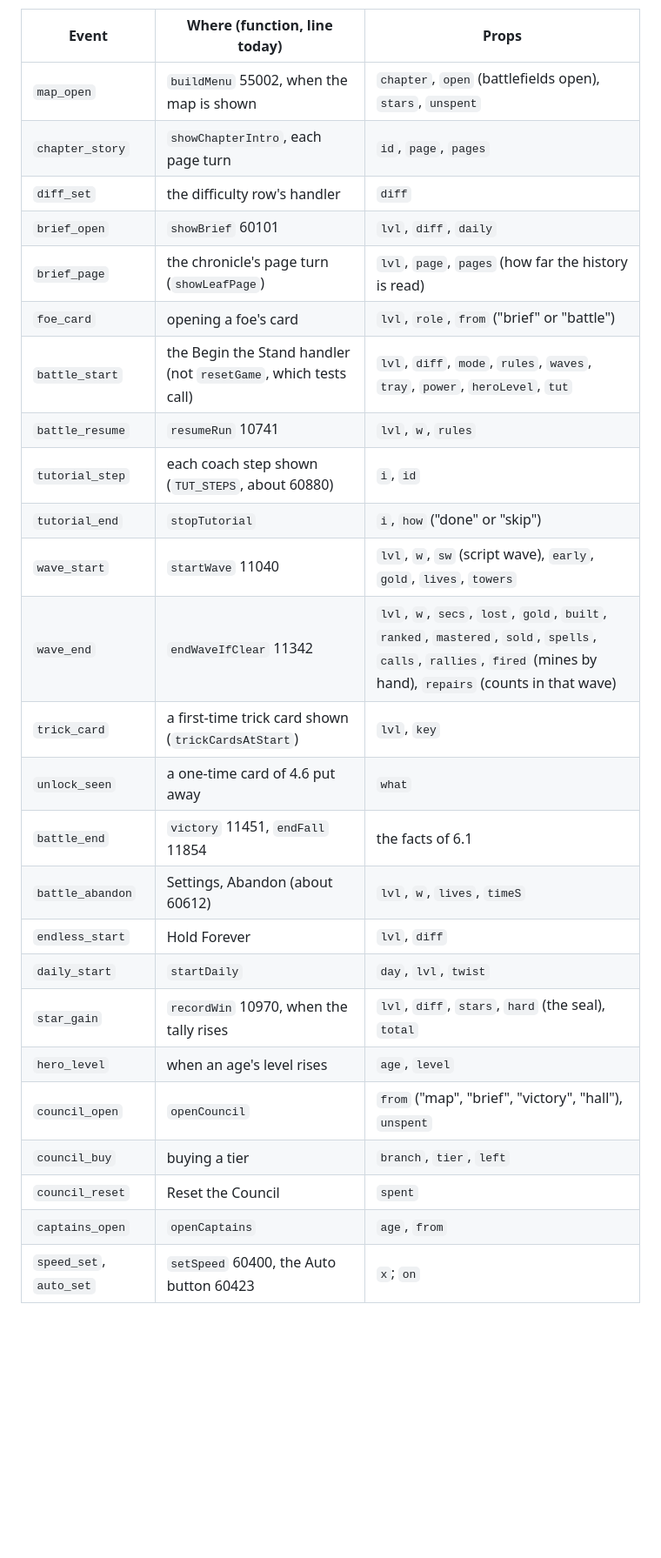
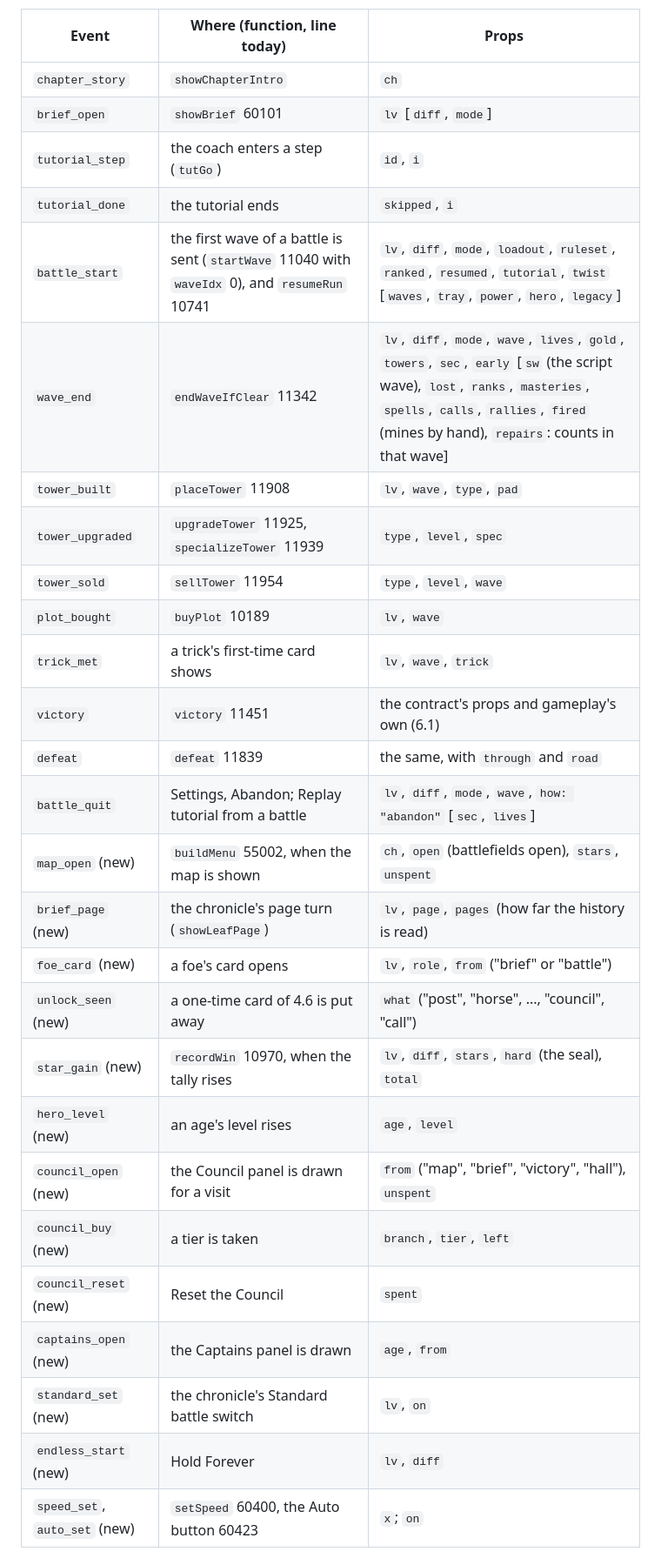
Before and after one commit to surchik/highland-stand, a Markdown page: docs/specs/gameplay.md, the part around one of its changes. Shown at 87% size. Rendered like a GitHub page; blank space fills up the shorter version.

```diff
--- a/docs/specs/gameplay.md
+++ b/docs/specs/gameplay.md
@@ -1221,29 +1246,31 @@ happens many times a wave is counted and sent once with the wave.
 
 | Event | Where (function, line today) | Props |
 |---|---|---|
-| `map_open` | `buildMenu` 55002, when the map is shown | `chapter`, `open` (battlefields open), `stars`, `unspent` |
-| `chapter_story` | `showChapterIntro`, each page turn | `id`, `page`, `pages` |
-| `diff_set` | the difficulty row's handler | `diff` |
-| `brief_open` | `showBrief` 60101 | `lvl`, `diff`, `daily` |
-| `brief_page` | the chronicle's page turn (`showLeafPage`) | `lvl`, `page`, `pages` (how far the history is read) |
-| `foe_card` | opening a foe's card | `lvl`, `role`, `from` ("brief" or "battle") |
-| `battle_start` | the Begin the Stand handler (not `resetGame`, which tests call) | `lvl`, `diff`, `mode`, `rules`, `waves`, `tray`, `power`, `heroLevel`, `tut` |
-| `battle_resume` | `resumeRun` 10741 | `lvl`, `w`, `rules` |
-| `tutorial_step` | each coach step shown (`TUT_STEPS`, about 60880) | `i`, `id` |
-| `tutorial_end` | `stopTutorial` | `i`, `how` ("done" or "skip") |
-| `wave_start` | `startWave` 11040 | `lvl`, `w`, `sw` (script wave), `early`, `gold`, `lives`, `towers` |
-| `wave_end` | `endWaveIfClear` 11342 | `lvl`, `w`, `secs`, `lost`, `gold`, `built`, `ranked`, `mastered`, `sold`, `spells`, `calls`, `rallies`, `fired` (mines by hand), `repairs` (counts in that wave) |
-| `trick_card` | a first-time trick card shown (`trickCardsAtStart`) | `lvl`, `key` |
-| `unlock_seen` | a one-time card of 4.6 put away | `what` |
-| `battle_end` | `victory` 11451, `endFall` 11854 | the facts of 6.1 |
-| `battle_abandon` | Settings, Abandon (about 60612) | `lvl`, `w`, `lives`, `timeS` |
-| `endless_start` | Hold Forever | `lvl`, `diff` |
-| `daily_start` | `startDaily` | `day`, `lvl`, `twist` |
-| `star_gain` | `recordWin` 10970, when the tally rises | `lvl`, `diff`, `stars`, `hard` (the seal), `total` |
-| `hero_level` | when an age's level rises | `age`, `level` |
-| `council_open` | `openCouncil` | `from` ("map", "brief", "victory", "hall"), `unspent` |
-| `council_buy` | buying a tier | `branch`, `tier`, `left` |
-| `council_reset` | Reset the Council | `spent` |
-| `captains_open` | `openCaptains` | `age`, `from` |
-| `speed_set`, `auto_set` | `setSpeed` 60400, the Auto button 60423 | `x`; `on` |
+| `chapter_story` | `showChapterIntro` | `ch` |
+| `brief_open` | `showBrief` 60101 | `lv` [`diff`, `mode`] |
+| `tutorial_step` | the coach enters a step (`tutGo`) | `id`, `i` |
+| `tutorial_done` | the tutorial ends | `skipped`, `i` |
+| `battle_start` | the first wave of a battle is sent (`startWave` 11040 with `waveIdx` 0), and `resumeRun` 10741 | `lv`, `diff`, `mode`, `loadout`, `ruleset`, `ranked`, `resumed`, `tutorial`, `twist` [`waves`, `tray`, `power`, `hero`, `legacy`] |
+| `wave_end` | `endWaveIfClear` 11342 | `lv`, `diff`, `mode`, `wave`, `lives`, `gold`, `towers`, `sec`, `early` [`sw` (the script wave), `lost`, `ranks`, `masteries`, `spells`, `calls`, `rallies`, `fired` (mines by hand), `repairs`: counts in that wave] |
+| `tower_built` | `placeTower` 11908 | `lv`, `wave`, `type`, `pad` |
+| `tower_upgraded` | `upgradeTower` 11925, `specializeTower` 11939 | `type`, `level`, `spec` |
+| `tower_sold` | `sellTower` 11954 | `type`, `level`, `wave` |
+| `plot_bought` | `buyPlot` 10189 | `lv`, `wave` |
+| `trick_met` | a trick's first-time card shows | `lv`, `wave`, `trick` |
+| `victory` | `victory` 11451 | the contract's props and gameplay's own (6.1) |
+| `defeat` | `defeat` 11839 | the same, with `through` and `road` |
+| `battle_quit` | Settings, Abandon; Replay tutorial from a battle | `lv`, `diff`, `mode`, `wave`, `how: "abandon"` [`sec`, `lives`] |
+| `map_open` (new) | `buildMenu` 55002, when the map is shown | `ch`, `open` (battlefields open), `stars`, `unspent` |
+| `brief_page` (new) | the chronicle's page turn (`showLeafPage`) | `lv`, `page`, `pages` (how far the history is read) |
+| `foe_card` (new) | a foe's card opens | `lv`, `role`, `from` ("brief" or "battle") |
+| `unlock_seen` (new) | a one-time card of 4.6 is put away | `what` ("post", "horse", ..., "council", "call") |
+| `star_gain` (new) | `recordWin` 10970, when the tally rises | `lv`, `diff`, `stars`, `hard` (the seal), `total` |
+| `hero_level` (new) | an age's level rises | `age`, `level` |
+| `council_open` (new) | the Council panel is drawn for a visit | `from` ("map", "brief", "victory", "hall"), `unspent` |
+| `council_buy` (new) | a tier is taken | `branch`, `tier`, `left` |
+| `council_reset` (new) | Reset the Council | `spent` |
+| `captains_open` (new) | the Captains panel is drawn | `age`, `from` |
+| `standard_set` (new) | the chronicle's Standard battle switch | `lv`, `on` |
+| `endless_start` (new) | Hold Forever | `lv`, `diff` |
+| `speed_set`, `auto_set` (new) | `setSpeed` 60400, the Auto button 60423 | `x`; `on` |
 
```
Also changed, not shown: other parts of docs/specs/gameplay.md (+173 -136 lines).
